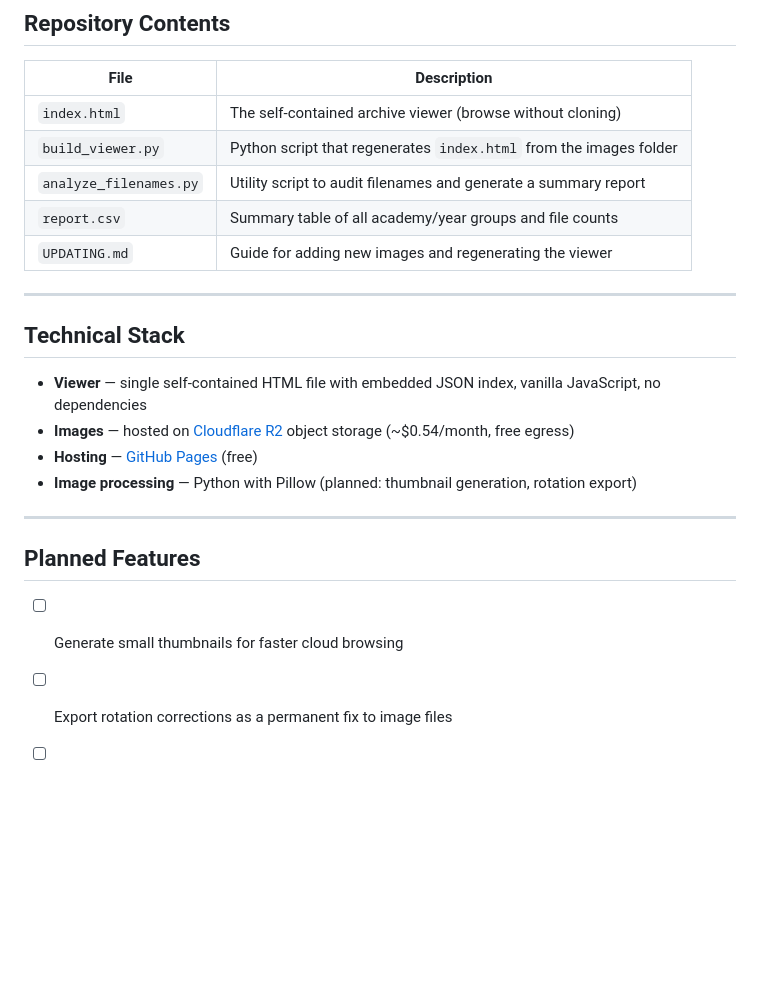
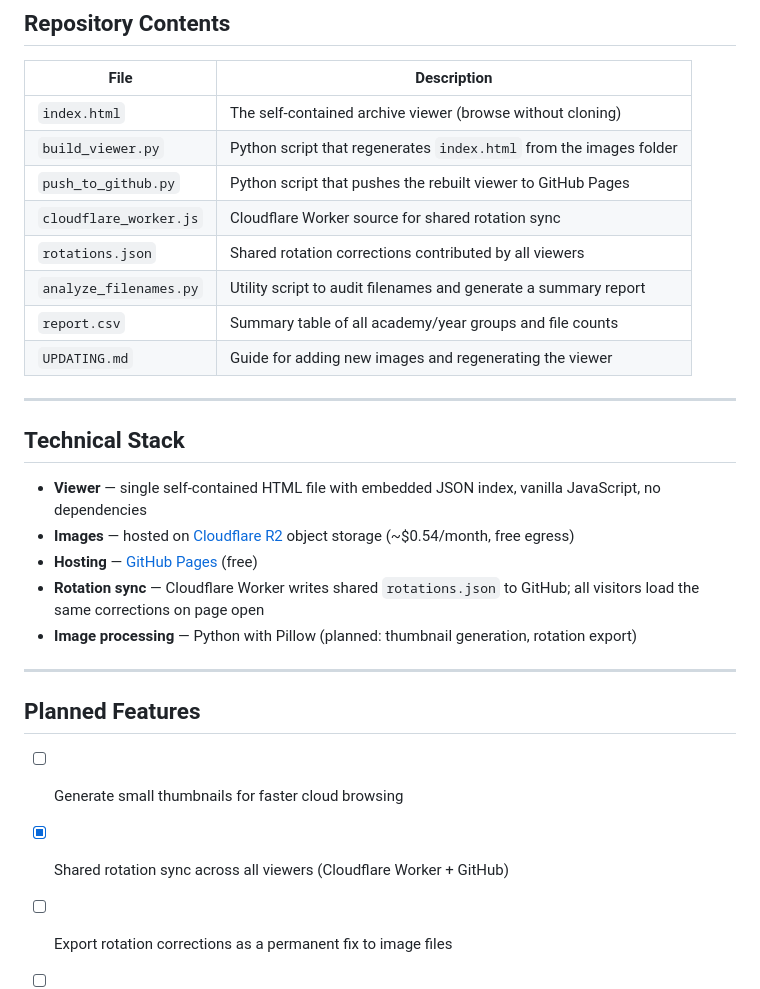
Before and after one commit to markleyboyer/microfilm-archive, a Markdown page: README.md, the part around the change. GitHub-like rendering; blank space fills up the shorter version.

Commit message:
Update README with rotation sync and Worker details

```diff
--- a/README.md
+++ b/README.md
@@ -59,6 +59,9 @@ Some groups span a date range (e.g. `1850-1860HomerAcademy`).
 |---|---|
 | `index.html` | The self-contained archive viewer (browse without cloning) |
 | `build_viewer.py` | Python script that regenerates `index.html` from the images folder |
+| `push_to_github.py` | Python script that pushes the rebuilt viewer to GitHub Pages |
+| `cloudflare_worker.js` | Cloudflare Worker source for shared rotation sync |
+| `rotations.json` | Shared rotation corrections contributed by all viewers |
 | `analyze_filenames.py` | Utility script to audit filenames and generate a summary report |
 | `report.csv` | Summary table of all academy/year groups and file counts |
 | `UPDATING.md` | Guide for adding new images and regenerating the viewer |
@@ -70,6 +73,7 @@ Some groups span a date range (e.g. `1850-1860HomerAcademy`).
 - **Viewer** — single self-contained HTML file with embedded JSON index, vanilla JavaScript, no dependencies
 - **Images** — hosted on [Cloudflare R2](https://developers.cloudflare.com/r2/) object storage (~$0.54/month, free egress)
 - **Hosting** — [GitHub Pages](https://pages.github.com/) (free)
+- **Rotation sync** — Cloudflare Worker writes shared `rotations.json` to GitHub; all visitors load the same corrections on page open
 - **Image processing** — Python with Pillow (planned: thumbnail generation, rotation export)
 
 ---
@@ -77,5 +81,6 @@ Some groups span a date range (e.g. `1850-1860HomerAcademy`).
 ## Planned Features
 
 - [ ] Generate small thumbnails for faster cloud browsing
+- [x] Shared rotation sync across all viewers (Cloudflare Worker + GitHub)
 - [ ] Export rotation corrections as a permanent fix to image files
 - [ ] AI transcription pipeline for handwritten text extraction
```
